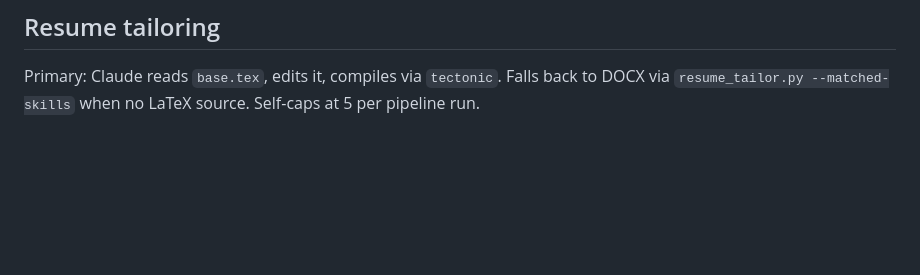
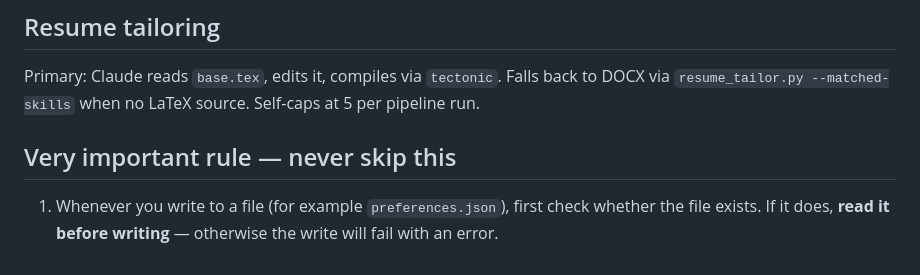
Before and after one commit to ashlesh-t/jobpilot, a Markdown page: CLAUDE.md, the part around the change. GitHub-like rendering; blank space fills up the shorter version.

Commit message:
docs: add read-before-write rule to CLAUDE.md
Document that scripts/Claude must read an existing file before writing it
(e.g. preferences.json), since blind writes over an existing tracked file
fail. Codifies the guard so future edits don't hit the same error.

Co-Authored-By: Claude Opus 4.8 <noreply@anthropic.com>

```diff
--- a/CLAUDE.md
+++ b/CLAUDE.md
@@ -112,3 +112,8 @@ ATS platforms (Greenhouse, Lever, Ashby, Workday) via secondary actor. India-spe
 
 Primary: Claude reads `base.tex`, edits it, compiles via `tectonic`. Falls back to DOCX via
 `resume_tailor.py --matched-skills` when no LaTeX source. Self-caps at 5 per pipeline run.
+
+## Very important rule — never skip this
+
+1. Whenever you write to a file (for example `preferences.json`), first check whether the file
+   exists. If it does, **read it before writing** — otherwise the write will fail with an error.
```
